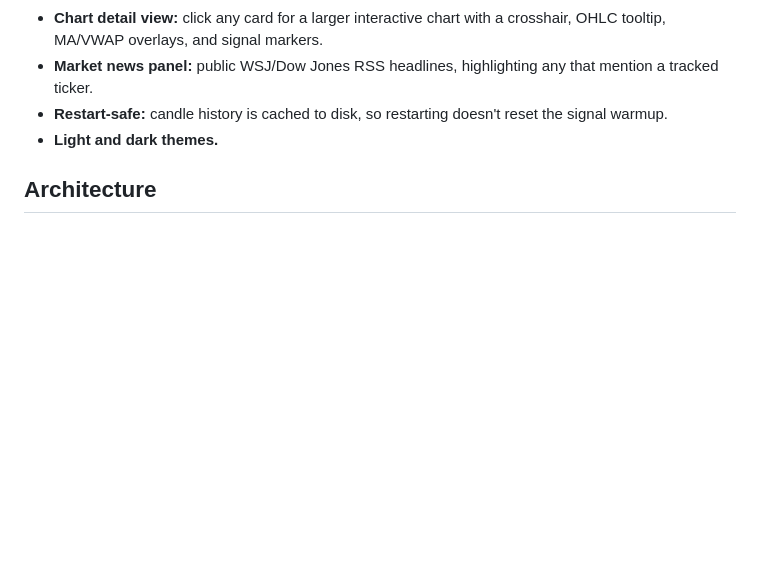
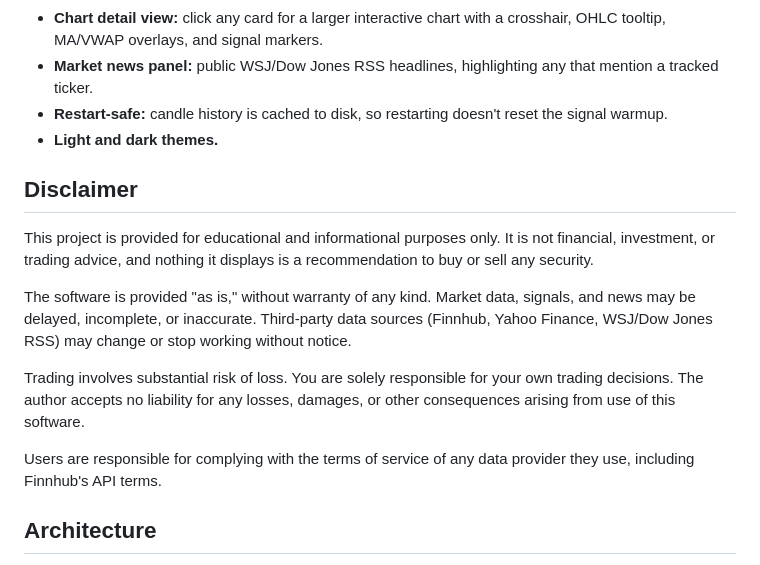
Before and after one commit to kvarahan84-design/Market-pulse, a Markdown page: README.md, the part around the change. Rendered like a GitHub page; blank space fills up the shorter version.

```diff
--- a/README.md
+++ b/README.md
@@ -17,6 +17,16 @@ I built it as a personal trading tool after missing a large intraday move: one s
 - **Market news panel:** public WSJ/Dow Jones RSS headlines, highlighting any that mention a tracked ticker.
 - **Restart-safe:** candle history is cached to disk, so restarting doesn't reset the signal warmup.
 - **Light and dark themes.**
+
+## Disclaimer
+
+This project is provided for educational and informational purposes only. It is not financial, investment, or trading advice, and nothing it displays is a recommendation to buy or sell any security.
+
+The software is provided "as is," without warranty of any kind. Market data, signals, and news may be delayed, incomplete, or inaccurate. Third-party data sources (Finnhub, Yahoo Finance, WSJ/Dow Jones RSS) may change or stop working without notice.
+
+Trading involves substantial risk of loss. You are solely responsible for your own trading decisions. The author accepts no liability for any losses, damages, or other consequences arising from use of this software.
+
+Users are responsible for complying with the terms of service of any data provider they use, including Finnhub's API terms.
 
 ## Architecture
 
```
